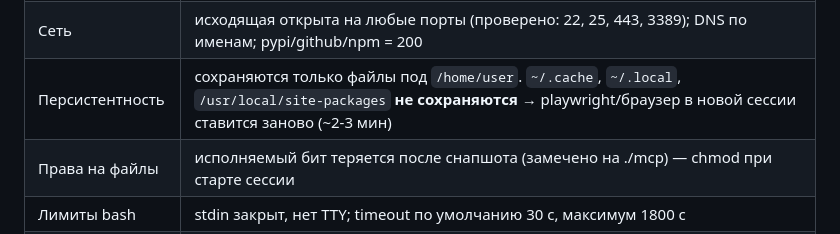
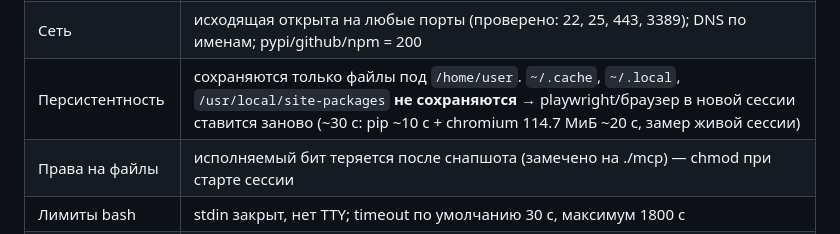
Before and after one commit to WhiteBite/remote-devbox-mcp, a Markdown page: arena/SANDBOX_FACTS.md, the part around the change. GitHub-like rendering.

Commit message:
Уточнить SANDBOX_FACTS: переустановка playwright по замеру живой сессии ~30 с

```diff
--- a/arena/SANDBOX_FACTS.md
+++ b/arena/SANDBOX_FACTS.md
@@ -14,7 +14,7 @@
 | GUI / DISPLAY | нет |
 | Браузер | изначально нет; **playwright + chromium поставил за ~2 мин** (нужны `--no-sandbox --disable-dev-shm-usage`), скриншоты работают |
 | Сеть | исходящая открыта на любые порты (проверено: 22, 25, 443, 3389); DNS по именам; pypi/github/npm = 200 |
-| Персистентность | сохраняются только файлы под `/home/user`. `~/.cache`, `~/.local`, `/usr/local/site-packages` **не сохраняются** → playwright/браузер в новой сессии ставится заново (~2-3 мин) |
+| Персистентность | сохраняются только файлы под `/home/user`. `~/.cache`, `~/.local`, `/usr/local/site-packages` **не сохраняются** → playwright/браузер в новой сессии ставится заново (~30 с: pip ~10 с + chromium 114.7 МиБ ~20 с, замер живой сессии) |
 | Права на файлы | исполняемый бит теряется после снапшота (замечено на ./mcp) — chmod при старте сессии |
 | Лимиты bash | stdin закрыт, нет TTY; timeout по умолчанию 30 с, максимум 1800 с |
 | Серверы | стартуют через start_process; порты 0.0.0.0 видны как live-preview `https://{port}-{id}.e2b.app` |
```
